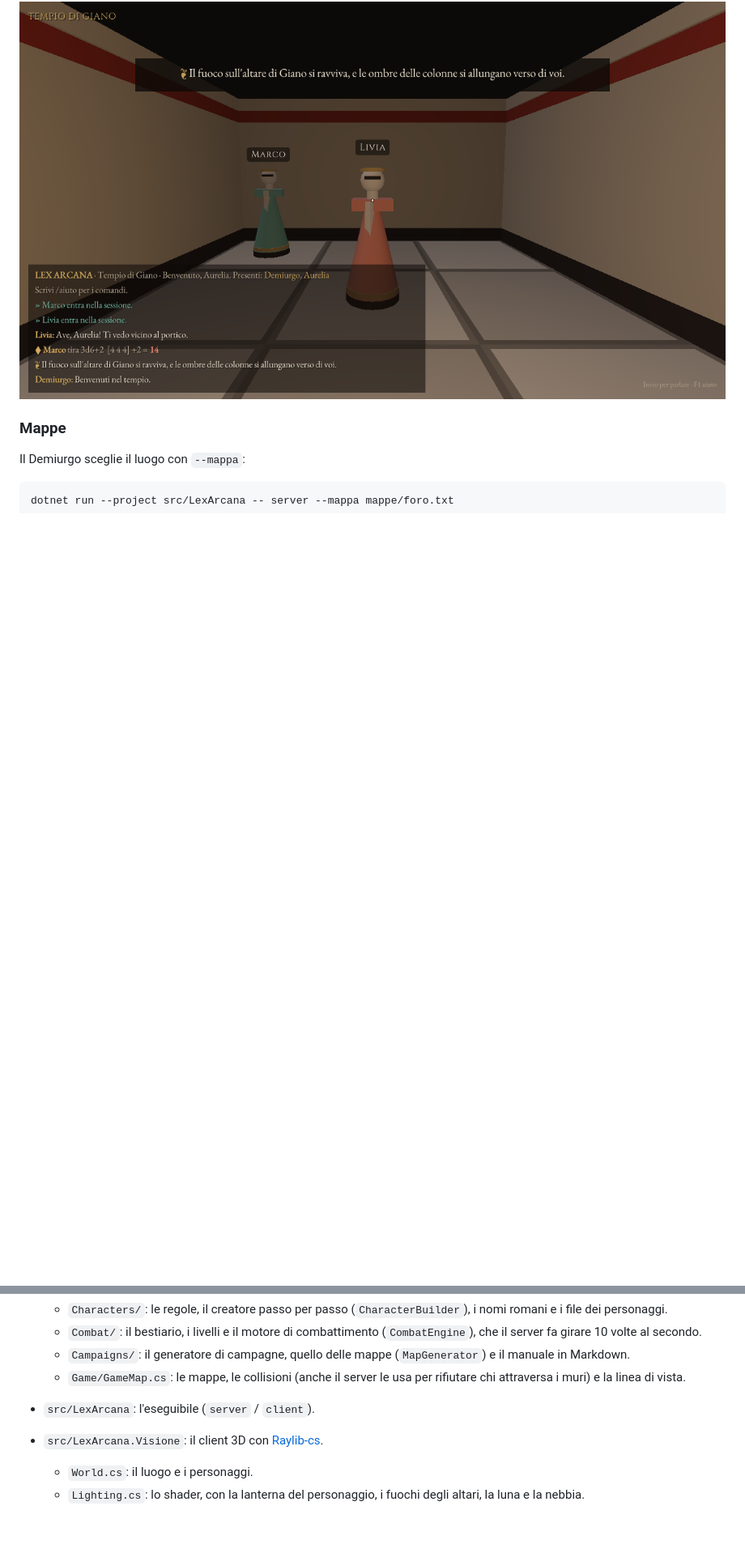
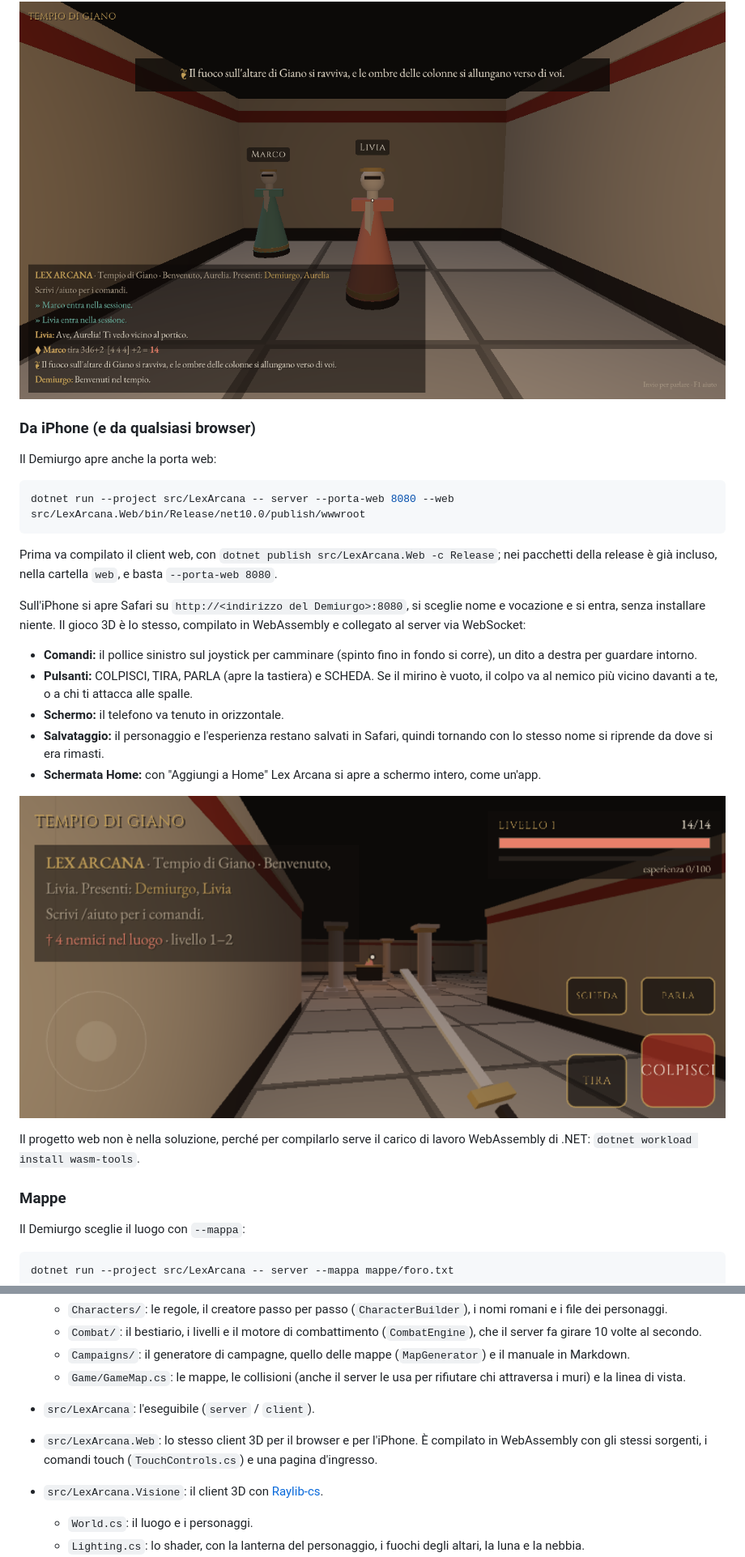
Before and after one commit to boscoso8/lexarcana-, a Markdown page: README.md, 2 parts joined by grey strips. Shown at 81% size. GitHub-like rendering; pictures changed too: docs/iphone.png (added); blank space fills up the shorter version.

````diff
--- a/README.md
+++ b/README.md
@@ -150,6 +150,28 @@ Nella finestra: **clic sinistro / destro** per colpire in mischia / a distanza,
 
 ![Due personaggi nel corridoio d'ingresso](docs/personaggi.png)
 
+### Da iPhone (e da qualsiasi browser)
+
+Il Demiurgo apre anche la porta web:
+
+```bash
+dotnet run --project src/LexArcana -- server --porta-web 8080 --web src/LexArcana.Web/bin/Release/net10.0/publish/wwwroot
+```
+
+Prima va compilato il client web, con `dotnet publish src/LexArcana.Web -c Release`; nei pacchetti della release è già incluso, nella cartella `web`, e basta `--porta-web 8080`.
+
+Sull'iPhone si apre Safari su `http://<indirizzo del Demiurgo>:8080`, si sceglie nome e vocazione e si entra, senza installare niente. Il gioco 3D è lo stesso, compilato in WebAssembly e collegato al server via WebSocket:
+
+- **Comandi:** il pollice sinistro sul joystick per camminare (spinto fino in fondo si corre), un dito a destra per guardare intorno.
+- **Pulsanti:** COLPISCI, TIRA, PARLA (apre la tastiera) e SCHEDA. Se il mirino è vuoto, il colpo va al nemico più vicino davanti a te, o a chi ti attacca alle spalle.
+- **Schermo:** il telefono va tenuto in orizzontale.
+- **Salvataggio:** il personaggio e l'esperienza restano salvati in Safari, quindi tornando con lo stesso nome si riprende da dove si era rimasti.
+- **Schermata Home:** con "Aggiungi a Home" Lex Arcana si apre a schermo intero, come un'app.
+
+![Il client 3D su un iPhone in orizzontale (emulato in Chromium)](docs/iphone.png)
+
+Il progetto web non è nella soluzione, perché per compilarlo serve il carico di lavoro WebAssembly di .NET: `dotnet workload install wasm-tools`.
+
 ### Mappe
 
 Il Demiurgo sceglie il luogo con `--mappa`:
@@ -219,6 +241,7 @@ I dadi usano la notazione standard: `d20`, `3d6+2`, `1d8+1d4-1` (fino a 100 dadi
   - `Campaigns/`: il generatore di campagne, quello delle mappe (`MapGenerator`) e il manuale in Markdown.
   - `Game/GameMap.cs`: le mappe, le collisioni (anche il server le usa per rifiutare chi attraversa i muri) e la linea di vista.
 - `src/LexArcana`: l'eseguibile (`server` / `client`).
+- `src/LexArcana.Web`: lo stesso client 3D per il browser e per l'iPhone. È compilato in WebAssembly con gli stessi sorgenti, i comandi touch (`TouchControls.cs`) e una pagina d'ingresso.
 - `src/LexArcana.Visione`: il client 3D con [Raylib-cs](https://github.com/raylib-cs/raylib-cs).
   - `World.cs`: il luogo e i personaggi.
   - `Lighting.cs`: lo shader, con la lanterna del personaggio, i fuochi degli altari, la luna e la nebbia.
````
Also changed, not shown: 13 other files.
